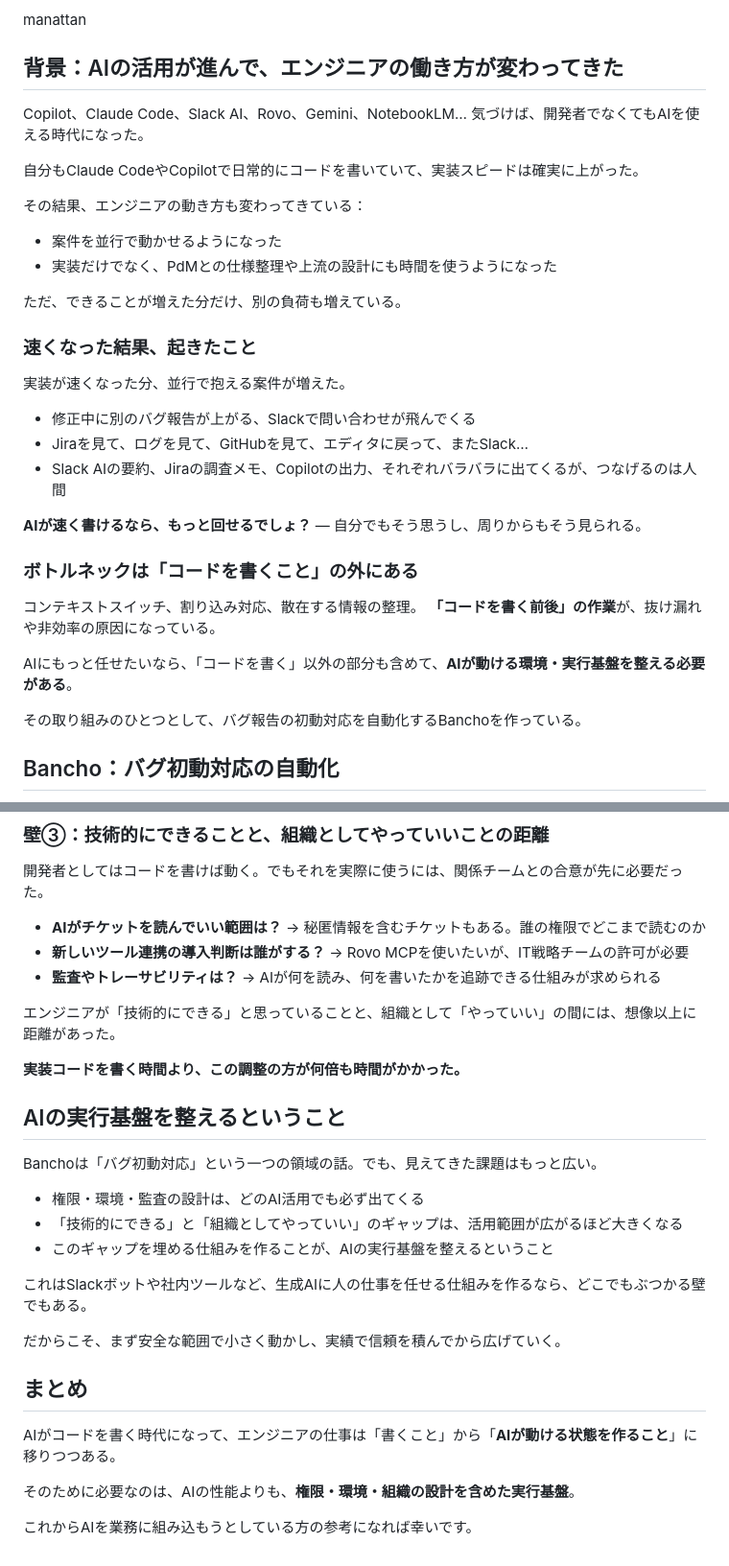
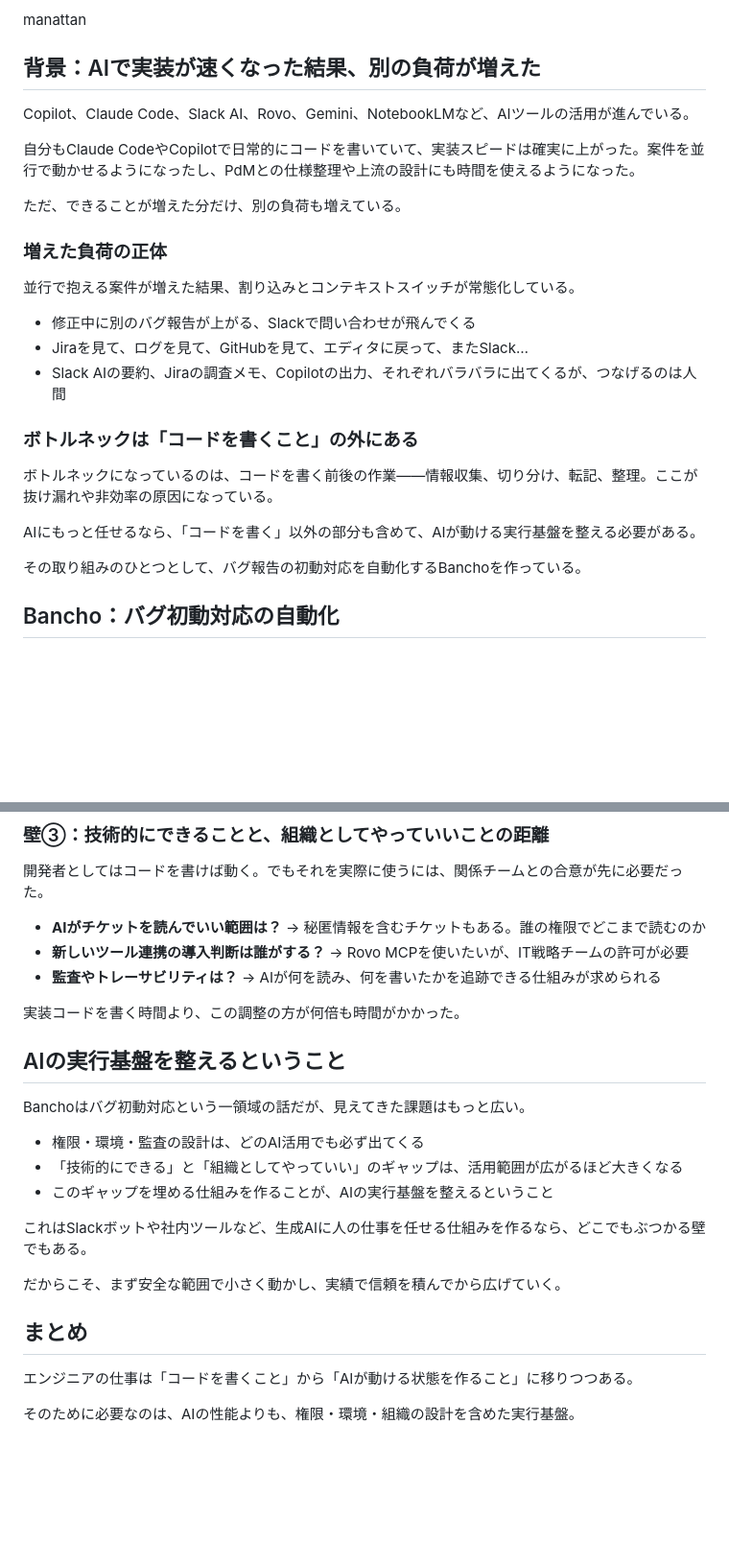
Before and after one commit to manattan/slides, a Markdown page: 2026_05_06_bancho_ai_agent.md, 2 parts joined by grey strips. Shown at 96% size. GitHub-like rendering; blank space fills up the shorter version.

Commit message:
背景セクションを更新し、AIの活用によるエンジニアの負荷増加について詳述

```diff
--- a/2026_05_06_bancho_ai_agent.md
+++ b/2026_05_06_bancho_ai_agent.md
@@ -7,36 +7,27 @@
 
 manattan
 
-## 背景：AIの活用が進んで、エンジニアの働き方が変わってきた
+## 背景：AIで実装が速くなった結果、別の負荷が増えた
 
-Copilot、Claude Code、Slack AI、Rovo、Gemini、NotebookLM…
-気づけば、開発者でなくてもAIを使える時代になった。
+Copilot、Claude Code、Slack AI、Rovo、Gemini、NotebookLMなど、AIツールの活用が進んでいる。
 
-自分もClaude CodeやCopilotで日常的にコードを書いていて、実装スピードは確実に上がった。
-
-その結果、エンジニアの動き方も変わってきている：
-
-- 案件を並行で動かせるようになった
-- 実装だけでなく、PdMとの仕様整理や上流の設計にも時間を使うようになった
+自分もClaude CodeやCopilotで日常的にコードを書いていて、実装スピードは確実に上がった。案件を並行で動かせるようになったし、PdMとの仕様整理や上流の設計にも時間を使えるようになった。
 
 ただ、できることが増えた分だけ、別の負荷も増えている。
 
-### 速くなった結果、起きたこと
+### 増えた負荷の正体
 
-実装が速くなった分、並行で抱える案件が増えた。
+並行で抱える案件が増えた結果、割り込みとコンテキストスイッチが常態化している。
 
 - 修正中に別のバグ報告が上がる、Slackで問い合わせが飛んでくる
 - Jiraを見て、ログを見て、GitHubを見て、エディタに戻って、またSlack…
 - Slack AIの要約、Jiraの調査メモ、Copilotの出力、それぞれバラバラに出てくるが、つなげるのは人間
 
-**AIが速く書けるなら、もっと回せるでしょ？** — 自分でもそう思うし、周りからもそう見られる。
-
 ### ボトルネックは「コードを書くこと」の外にある
 
-コンテキストスイッチ、割り込み対応、散在する情報の整理。
-**「コードを書く前後」の作業**が、抜け漏れや非効率の原因になっている。
+ボトルネックになっているのは、コードを書く前後の作業——情報収集、切り分け、転記、整理。ここが抜け漏れや非効率の原因になっている。
 
-AIにもっと任せたいなら、「コードを書く」以外の部分も含めて、**AIが動ける環境・実行基盤を整える必要がある**。
+AIにもっと任せるなら、「コードを書く」以外の部分も含めて、AIが動ける実行基盤を整える必要がある。
 
 その取り組みのひとつとして、バグ報告の初動対応を自動化するBanchoを作っている。
 
@@ -140,13 +129,11 @@ AIが複数のツールを横断して動くとき、ツールごとに環境分
 - **新しいツール連携の導入判断は誰がする？** → Rovo MCPを使いたいが、IT戦略チームの許可が必要
 - **監査やトレーサビリティは？** → AIが何を読み、何を書いたかを追跡できる仕組みが求められる
 
-エンジニアが「技術的にできる」と思っていることと、組織として「やっていい」の間には、想像以上に距離があった。
-
-**実装コードを書く時間より、この調整の方が何倍も時間がかかった。**
+実装コードを書く時間より、この調整の方が何倍も時間がかかった。
 
 ## AIの実行基盤を整えるということ
 
-Banchoは「バグ初動対応」という一つの領域の話。でも、見えてきた課題はもっと広い。
+Banchoはバグ初動対応という一領域の話だが、見えてきた課題はもっと広い。
 
 - 権限・環境・監査の設計は、どのAI活用でも必ず出てくる
 - 「技術的にできる」と「組織としてやっていい」のギャップは、活用範囲が広がるほど大きくなる
@@ -158,8 +145,6 @@ Banchoは「バグ初動対応」という一つの領域の話。でも、見
 
 ## まとめ
 
-AIがコードを書く時代になって、エンジニアの仕事は「書くこと」から「**AIが動ける状態を作ること**」に移りつつある。
+エンジニアの仕事は「コードを書くこと」から「AIが動ける状態を作ること」に移りつつある。
 
-そのために必要なのは、AIの性能よりも、**権限・環境・組織の設計を含めた実行基盤**。
-
-これからAIを業務に組み込もうとしている方の参考になれば幸いです。
+そのために必要なのは、AIの性能よりも、権限・環境・組織の設計を含めた実行基盤。
```
Also changed, not shown: other parts of 2026_05_06_bancho_ai_agent.md (+4 -6 lines).
